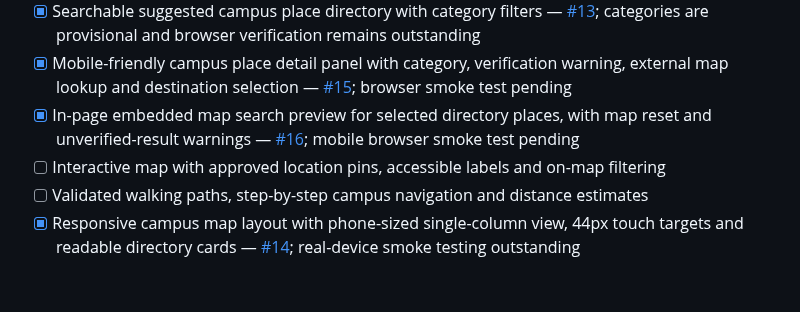
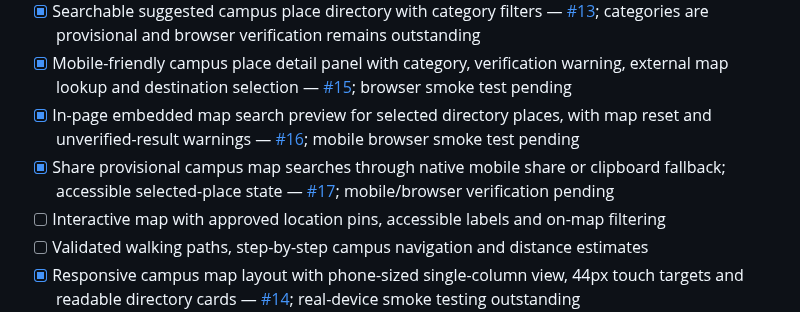
Before and after one commit to V1R0X-Coder/veritas-hub, a Markdown page: README.md, the part around the change. Rendered like a GitHub page; blank space fills up the shorter version.

Commit message:
docs: tick mobile campus map sharing while preserving verified pin work

```diff
--- a/README.md
+++ b/README.md
@@ -120,6 +120,7 @@ If the SQL has not been run yet, the website will show that the shared counter i
 - [x] Searchable suggested campus place directory with category filters — [#13](https://github.com/V1R0X-Coder/veritas-hub/pull/13); categories are provisional and browser verification remains outstanding
 - [x] Mobile-friendly campus place detail panel with category, verification warning, external map lookup and destination selection — [#15](https://github.com/V1R0X-Coder/veritas-hub/pull/15); browser smoke test pending
 - [x] In-page embedded map search preview for selected directory places, with map reset and unverified-result warnings — [#16](https://github.com/V1R0X-Coder/veritas-hub/pull/16); mobile browser smoke test pending
+- [x] Share provisional campus map searches through native mobile share or clipboard fallback; accessible selected-place state — [#17](https://github.com/V1R0X-Coder/veritas-hub/pull/17); mobile/browser verification pending
 - [ ] Interactive map with approved location pins, accessible labels and on-map filtering
 - [ ] Validated walking paths, step-by-step campus navigation and distance estimates
 - [x] Responsive campus map layout with phone-sized single-column view, 44px touch targets and readable directory cards — [#14](https://github.com/V1R0X-Coder/veritas-hub/pull/14); real-device smoke testing outstanding
```
